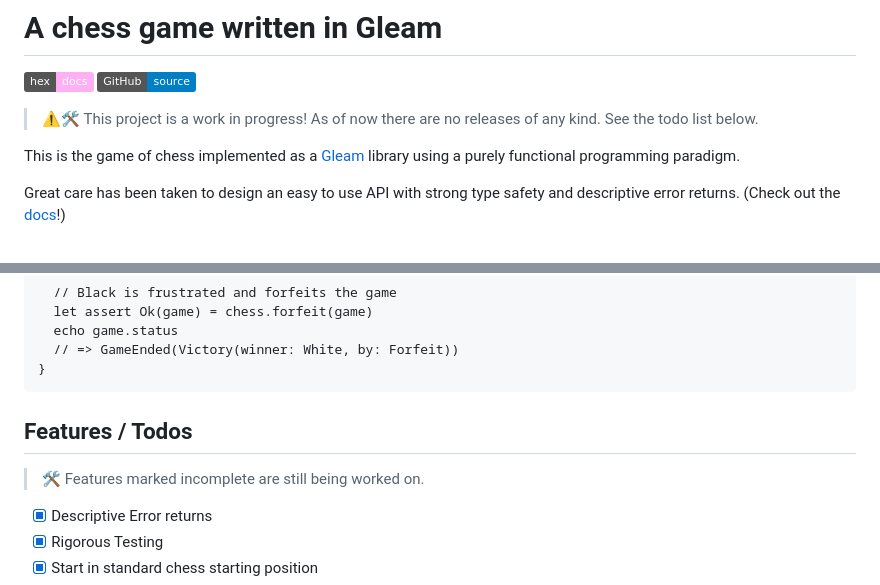
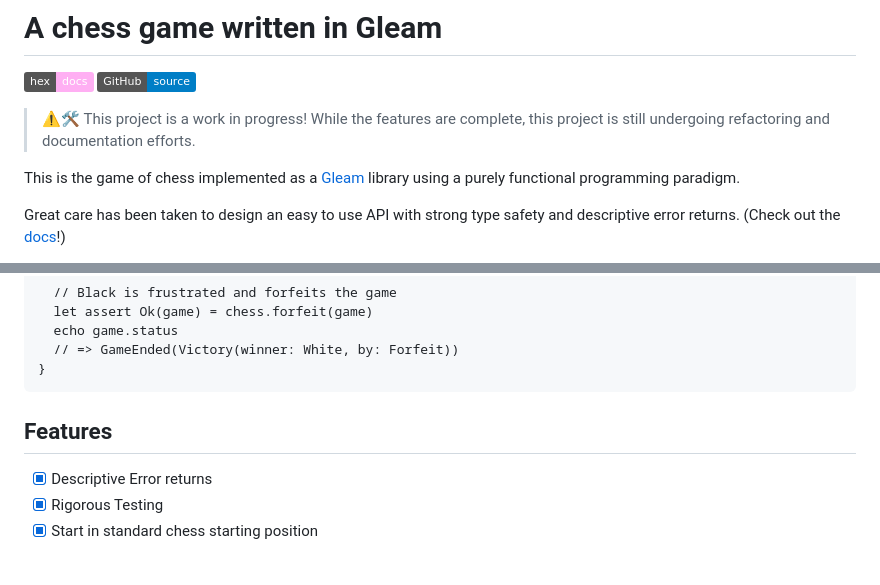
Before and after one commit to OlZe/Functional-Chess, a Markdown page: README.md, 2 parts joined by grey strips. Rendered like a GitHub page; badges without logos; blank space fills up the shorter version.

````diff
--- a/README.md
+++ b/README.md
@@ -3,7 +3,7 @@
 [![Hex Docs](https://img.shields.io/badge/hex-docs-ffaff3)](https://olze.github.io/Functional-Chess/chess.html)
 [![GitHub](https://img.shields.io/badge/GitHub-source-blue)](https://github.com/OlZe/Functional-Chess)
 
-> ⚠️🛠️ This project is a work in progress! As of now there are no releases of any kind. See the todo list below.
+> ⚠️🛠️ This project is a work in progress! While the features are complete, this project is still undergoing refactoring and documentation efforts.
 
 This is the game of chess implemented as a [Gleam](https://gleam.run/) library using a purely functional programming paradigm.
 
@@ -54,9 +54,7 @@ pub fn main() {
 ```
 
 
-## Features / Todos
-
-> 🛠️ Features marked incomplete are still being worked on.
+## Features
 
 - [x] Descriptive Error returns
 - [x] Rigorous Testing
````
